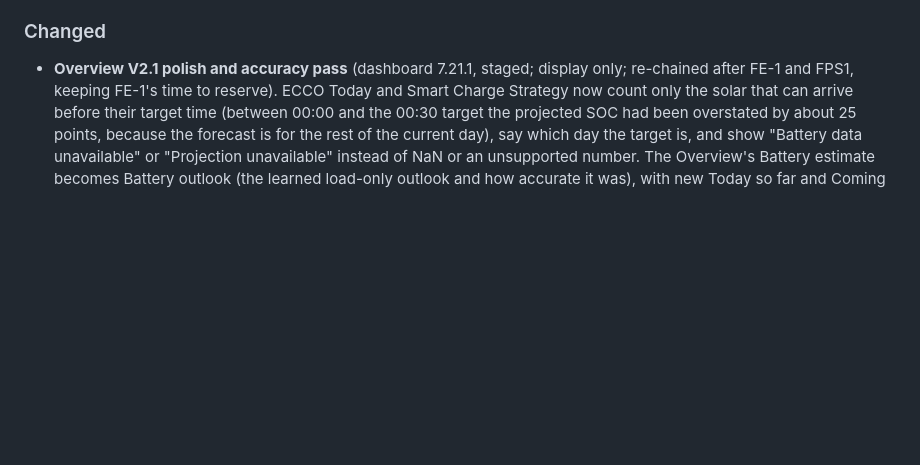
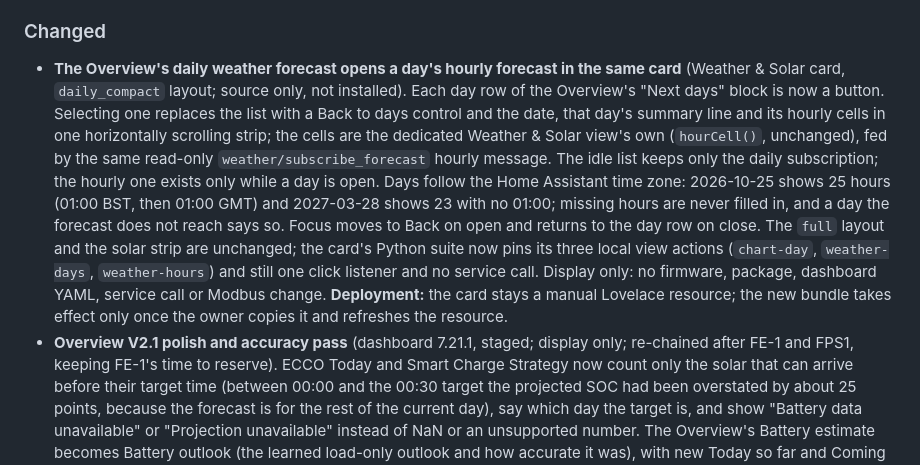
Before and after one commit to StEaLtH666/ECCO-Pro-Public, a Markdown page: CHANGELOG.md, the part around the change. Rendered like a GitHub page; blank space fills up the shorter version.

Commit message:
wsc: CHANGELOG entry for the Overview day rows' hourly forecast
Adds the [Unreleased] / Changed entry for the Weather & Solar card's
daily_compact day rows opening a day's hourly forecast in the same
card (7ce1726) and the card suite's three pinned view actions
(eb5292e). Documentation only; source only, not installed.

Co-Authored-By: Claude Opus 5.5 <noreply@anthropic.com>
Signed-off-by: StEaLtH666 <33911698+StEaLtH666@users.noreply.github.com>

```diff
--- a/CHANGELOG.md
+++ b/CHANGELOG.md
@@ -217,6 +217,18 @@ Development before the first public release happened in a private repository; se
 
 ### Changed
 
+- **The Overview's daily weather forecast opens a day's hourly forecast in the same card** (Weather & Solar card,
+  `daily_compact` layout; source only, not installed). Each day row of the Overview's "Next days" block is now a button.
+  Selecting one replaces the list with a Back to days control and the date, that day's summary line and its hourly cells in one
+  horizontally scrolling strip; the cells are the dedicated Weather & Solar view's own (`hourCell()`, unchanged), fed by the
+  same read-only `weather/subscribe_forecast` hourly message. The idle list keeps only the daily subscription; the hourly one
+  exists only while a day is open. Days follow the Home Assistant time zone: 2026-10-25 shows 25 hours (01:00 BST, then 01:00
+  GMT) and 2027-03-28 shows 23 with no 01:00; missing hours are never filled in, and a day the forecast does not reach says so.
+  Focus moves to Back on open and returns to the day row on close. The `full` layout and the solar strip are unchanged; the
+  card's Python suite now pins its three local view actions (`chart-day`, `weather-days`, `weather-hours`) and still one
+  click listener and no service call. Display only: no firmware, package, dashboard YAML, service call or Modbus change.
+  **Deployment:** the card stays a manual Lovelace resource; the new bundle takes effect only once the owner copies it and
+  refreshes the resource.
 - **Overview V2.1 polish and accuracy pass** (dashboard 7.21.1, staged; display only; re-chained after FE-1 and FPS1, keeping FE-1's time to reserve). ECCO Today and Smart Charge Strategy now
   count only the solar that can arrive before their target time (between 00:00 and the 00:30 target the projected SOC had been
   overstated by about 25 points, because the forecast is for the rest of the current day), say which day the target is, and show
```
